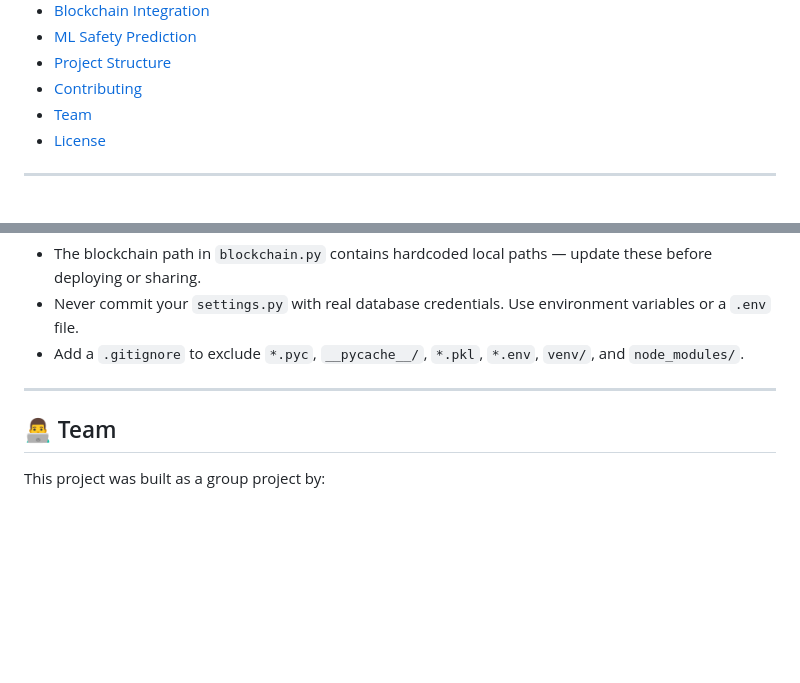
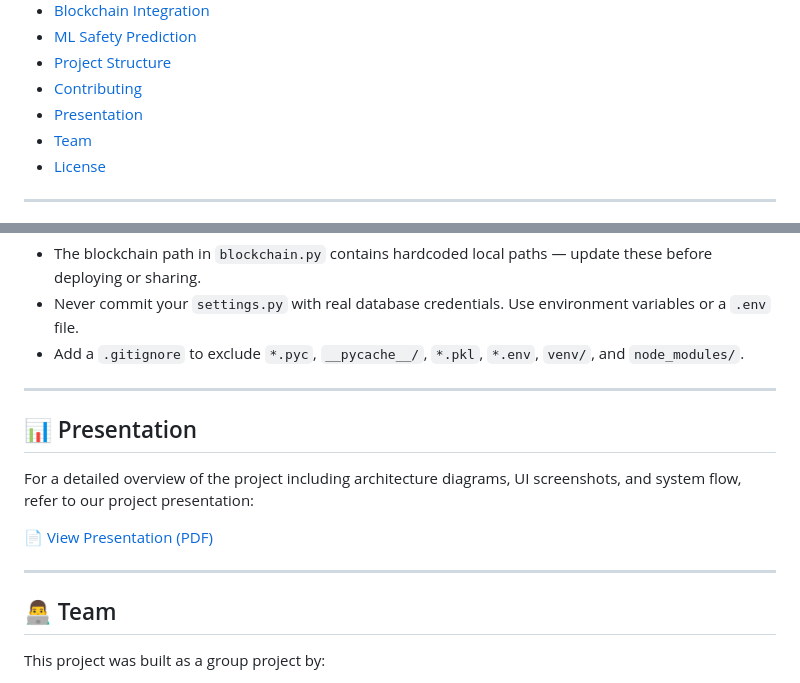
Before and after one commit to Safa-abdulmuneer/SAFEPATH-AI, a Markdown page: README.md, 2 parts joined by grey strips. GitHub-like rendering; blank space fills up the shorter version.

Commit message:
Add presentation section to README
Added a new section for project presentation with a link to the PDF.

```diff
--- a/README.md
+++ b/README.md
@@ -19,6 +19,7 @@
 - [ML Safety Prediction](#-ml-safety-prediction)
 - [Project Structure](#-project-structure)
 - [Contributing](#-contributing)
+- [Presentation](#-presentation)
 - [Team](#-team)
 - [License](#-license)
 
@@ -296,6 +297,14 @@ Please make sure your code follows the existing style and includes appropriate c
 
 ---
 
+## 📊 Presentation
+
+For a detailed overview of the project including architecture diagrams, UI screenshots, and system flow, refer to our project presentation:
+
+📄 [View Presentation (PDF)](./Presentation_PPT.pdf)
+
+---
+
 ## 👨‍💻 Team
 
 This project was built as a group project by:
```
